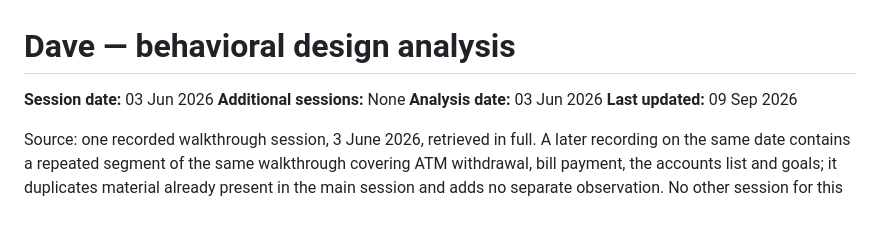
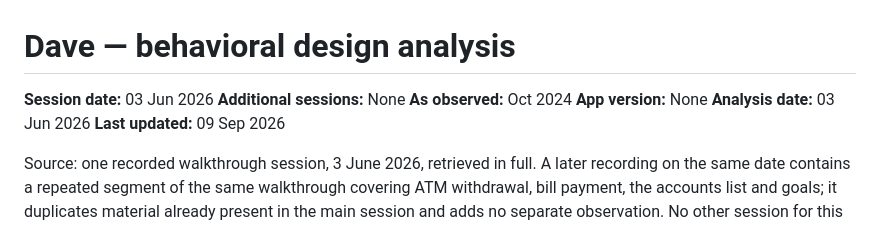
Before and after one commit to lavkozakijevic/mechanics-playbook-prototype, a Markdown page: sources/analyses/dave.md, the part around the change. Drawn GitHub-style.

```diff
--- a/sources/analyses/dave.md
+++ b/sources/analyses/dave.md
@@ -2,6 +2,8 @@
 
 **Session date:** 03 Jun 2026
 **Additional sessions:** None
+**As observed:** Oct 2024
+**App version:** None
 **Analysis date:** 03 Jun 2026
 **Last updated:** 09 Sep 2026
 
```
